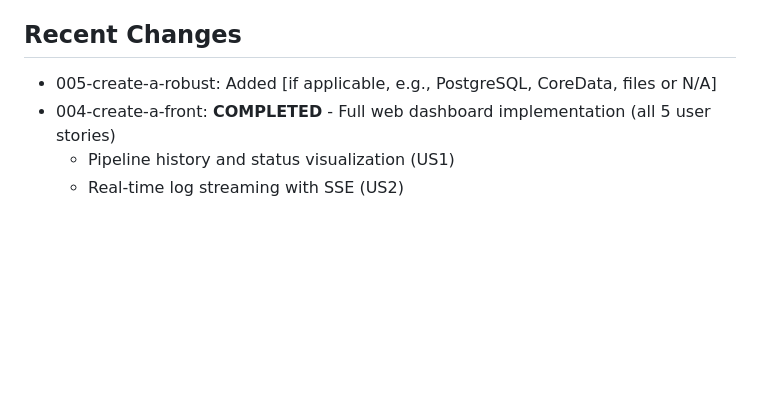
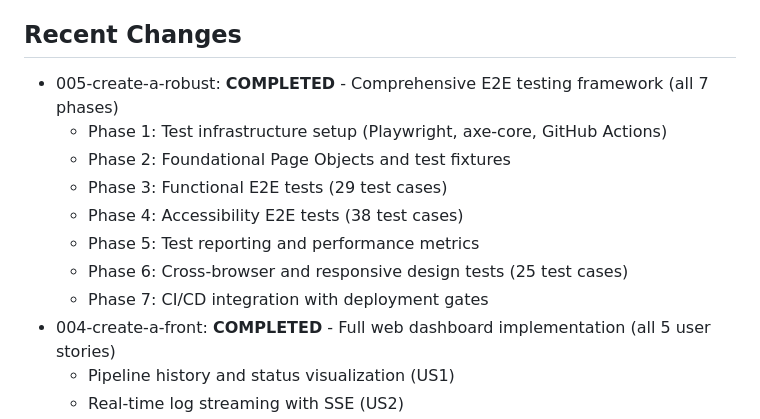
Before and after one commit to lavigneer/c8s, a Markdown page: CLAUDE.md, the part around one of its changes. Drawn GitHub-style; blank space fills up the shorter version.

```diff
--- a/CLAUDE.md
+++ b/CLAUDE.md
@@ -46,7 +119,14 @@ After finishing work:
 2. Review changes with `git diff HEAD~N` (where N is number of commits)
 
 ## Recent Changes
-- 005-create-a-robust: Added [if applicable, e.g., PostgreSQL, CoreData, files or N/A]
+- 005-create-a-robust: **COMPLETED** - Comprehensive E2E testing framework (all 7 phases)
+  - Phase 1: Test infrastructure setup (Playwright, axe-core, GitHub Actions)
+  - Phase 2: Foundational Page Objects and test fixtures
+  - Phase 3: Functional E2E tests (29 test cases)
+  - Phase 4: Accessibility E2E tests (38 test cases)
+  - Phase 5: Test reporting and performance metrics
+  - Phase 6: Cross-browser and responsive design tests (25 test cases)
+  - Phase 7: CI/CD integration with deployment gates
 - 004-create-a-front: **COMPLETED** - Full web dashboard implementation (all 5 user stories)
   - Pipeline history and status visualization (US1)
   - Real-time log streaming with SSE (US2)
```
Also changed, not shown: other parts of CLAUDE.md (+75 -2 lines).
